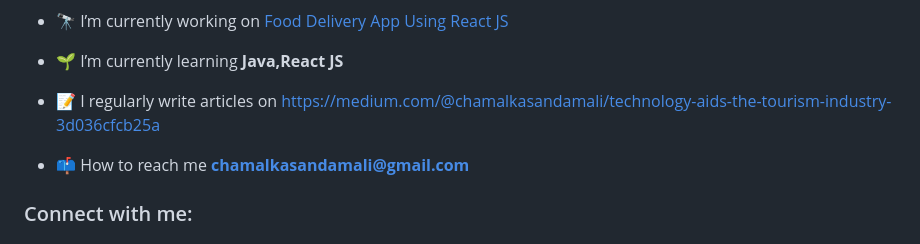
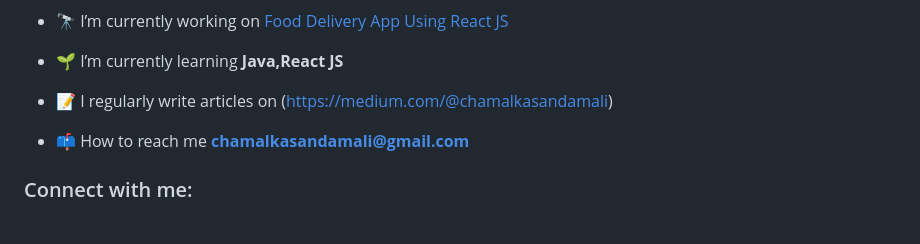
Before and after one commit to sadamali-oc/sadamali-oc, a Markdown page: README.md, the part around the change. GitHub-like rendering.

```diff
--- a/README.md
+++ b/README.md
@@ -7,7 +7,7 @@
 
 - 🌱 I’m currently learning **Java,React JS**
 
-- 📝 I regularly write articles on [https://medium.com/@chamalkasandamali/technology-aids-the-tourism-industry-3d036cfcb25a](https://medium.com/@chamalkasandamali/technology-aids-the-tourism-industry-3d036cfcb25a)
+- 📝 I regularly write articles on (https://medium.com/@chamalkasandamali)
 
 - 📫 How to reach me **chamalkasandamali@gmail.com**
 
```
